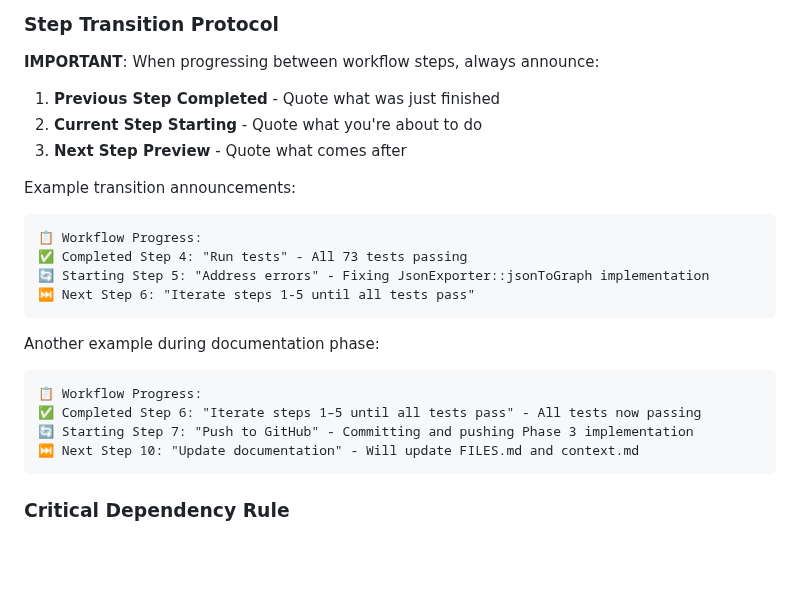
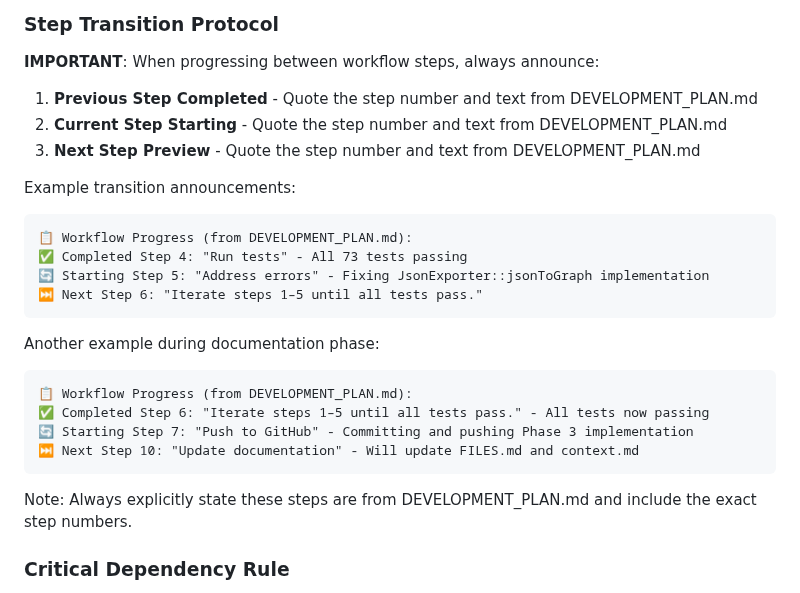
Before and after one commit to mugonmuydesk/CodeMap, a Markdown page: DEVELOPMENT_PLAN.md, the part around the change. Drawn GitHub-style; blank space fills up the shorter version.

Commit message:
Clarify Step Transition Protocol requirements
- Must always include step numbers when quoting steps
- Must always explicitly state steps are from DEVELOPMENT_PLAN.md
- Updated examples to show '(from DEVELOPMENT_PLAN.md)' header
- Added note emphasizing these requirements

🤖 Generated with [Claude Code](https://claude.ai/code)

Co-Authored-By: Claude <noreply@anthropic.com>

````diff
--- a/DEVELOPMENT_PLAN.md
+++ b/DEVELOPMENT_PLAN.md
@@ -14,26 +14,28 @@ Always work in:
 
 ### Step Transition Protocol
 **IMPORTANT**: When progressing between workflow steps, always announce:
-1. **Previous Step Completed** - Quote what was just finished
-2. **Current Step Starting** - Quote what you're about to do
-3. **Next Step Preview** - Quote what comes after
+1. **Previous Step Completed** - Quote the step number and text from DEVELOPMENT_PLAN.md
+2. **Current Step Starting** - Quote the step number and text from DEVELOPMENT_PLAN.md
+3. **Next Step Preview** - Quote the step number and text from DEVELOPMENT_PLAN.md
 
 Example transition announcements:
 
 ```
-📋 Workflow Progress:
+📋 Workflow Progress (from DEVELOPMENT_PLAN.md):
 ✅ Completed Step 4: "Run tests" - All 73 tests passing
 🔄 Starting Step 5: "Address errors" - Fixing JsonExporter::jsonToGraph implementation
-⏭️ Next Step 6: "Iterate steps 1-5 until all tests pass"
+⏭️ Next Step 6: "Iterate steps 1–5 until all tests pass."
 ```
 
 Another example during documentation phase:
 ```
-📋 Workflow Progress:
-✅ Completed Step 6: "Iterate steps 1–5 until all tests pass" - All tests now passing
+📋 Workflow Progress (from DEVELOPMENT_PLAN.md):
+✅ Completed Step 6: "Iterate steps 1–5 until all tests pass." - All tests now passing
 🔄 Starting Step 7: "Push to GitHub" - Committing and pushing Phase 3 implementation
 ⏭️ Next Step 10: "Update documentation" - Will update FILES.md and context.md
 ```
+
+Note: Always explicitly state these steps are from DEVELOPMENT_PLAN.md and include the exact step numbers.
 
 ### Critical Dependency Rule
 **NEVER alter the development plan because something isn't installed.** If a required dependency is missing:
````
